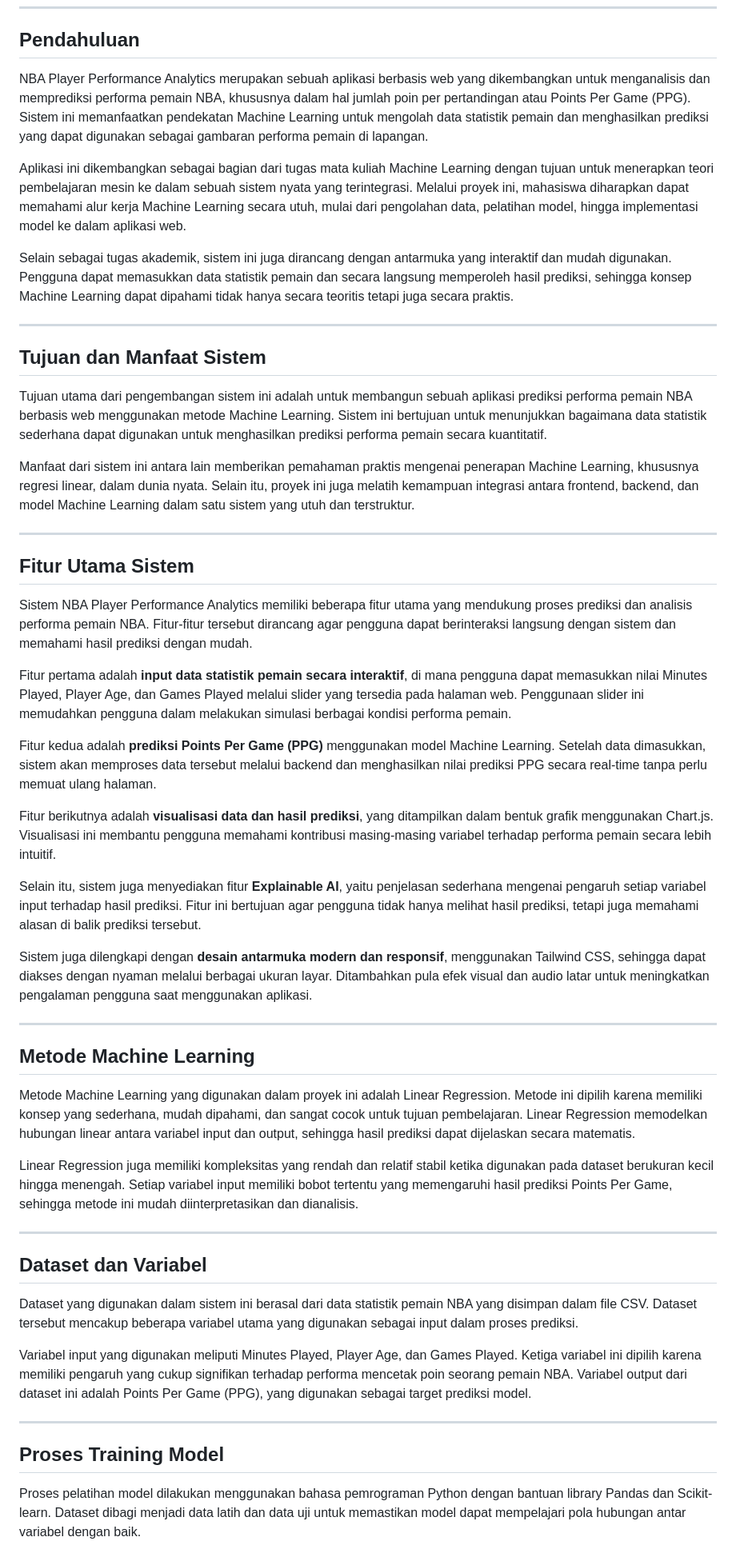
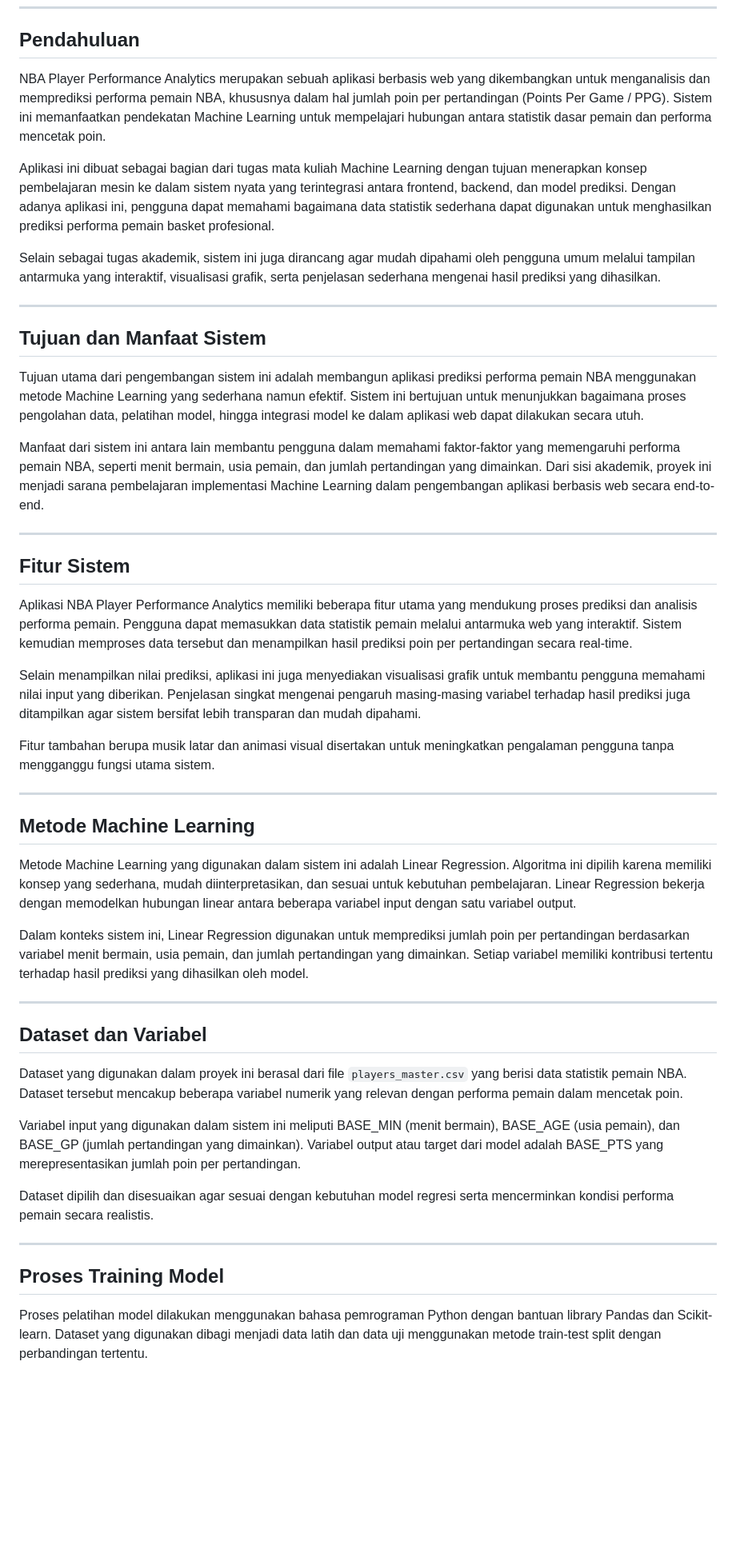
Before and after one commit to muhammadmiftahzakki-ai/nba-player-performance-analytics, a Markdown page: README.md, the part around one of its changes. Shown at 80% size. Drawn GitHub-style; blank space fills up the shorter version.

```diff
--- a/README.md
+++ b/README.md
@@ -10,55 +10,51 @@
 
 ## Pendahuluan
 
-NBA Player Performance Analytics merupakan sebuah aplikasi berbasis web yang dikembangkan untuk menganalisis dan memprediksi performa pemain NBA, khususnya dalam hal jumlah poin per pertandingan atau Points Per Game (PPG). Sistem ini memanfaatkan pendekatan Machine Learning untuk mengolah data statistik pemain dan menghasilkan prediksi yang dapat digunakan sebagai gambaran performa pemain di lapangan.
+NBA Player Performance Analytics merupakan sebuah aplikasi berbasis web yang dikembangkan untuk menganalisis dan memprediksi performa pemain NBA, khususnya dalam hal jumlah poin per pertandingan (Points Per Game / PPG). Sistem ini memanfaatkan pendekatan Machine Learning untuk mempelajari hubungan antara statistik dasar pemain dan performa mencetak poin.
 
-Aplikasi ini dikembangkan sebagai bagian dari tugas mata kuliah Machine Learning dengan tujuan untuk menerapkan teori pembelajaran mesin ke dalam sebuah sistem nyata yang terintegrasi. Melalui proyek ini, mahasiswa diharapkan dapat memahami alur kerja Machine Learning secara utuh, mulai dari pengolahan data, pelatihan model, hingga implementasi model ke dalam aplikasi web.
+Aplikasi ini dibuat sebagai bagian dari tugas mata kuliah Machine Learning dengan tujuan menerapkan konsep pembelajaran mesin ke dalam sistem nyata yang terintegrasi antara frontend, backend, dan model prediksi. Dengan adanya aplikasi ini, pengguna dapat memahami bagaimana data statistik sederhana dapat digunakan untuk menghasilkan prediksi performa pemain basket profesional.
 
-Selain sebagai tugas akademik, sistem ini juga dirancang dengan antarmuka yang interaktif dan mudah digunakan. Pengguna dapat memasukkan data statistik pemain dan secara langsung memperoleh hasil prediksi, sehingga konsep Machine Learning dapat dipahami tidak hanya secara teoritis tetapi juga secara praktis.
+Selain sebagai tugas akademik, sistem ini juga dirancang agar mudah dipahami oleh pengguna umum melalui tampilan antarmuka yang interaktif, visualisasi grafik, serta penjelasan sederhana mengenai hasil prediksi yang dihasilkan.
 
 ---
 
 ## Tujuan dan Manfaat Sistem
 
-Tujuan utama dari pengembangan sistem ini adalah untuk membangun sebuah aplikasi prediksi performa pemain NBA berbasis web menggunakan metode Machine Learning. Sistem ini bertujuan untuk menunjukkan bagaimana data statistik sederhana dapat digunakan untuk menghasilkan prediksi performa pemain secara kuantitatif.
+Tujuan utama dari pengembangan sistem ini adalah membangun aplikasi prediksi performa pemain NBA menggunakan metode Machine Learning yang sederhana namun efektif. Sistem ini bertujuan untuk menunjukkan bagaimana proses pengolahan data, pelatihan model, hingga integrasi model ke dalam aplikasi web dapat dilakukan secara utuh.
 
-Manfaat dari sistem ini antara lain memberikan pemahaman praktis mengenai penerapan Machine Learning, khususnya regresi linear, dalam dunia nyata. Selain itu, proyek ini juga melatih kemampuan integrasi antara frontend, backend, dan model Machine Learning dalam satu sistem yang utuh dan terstruktur.
+Manfaat dari sistem ini antara lain membantu pengguna dalam memahami faktor-faktor yang memengaruhi performa pemain NBA, seperti menit bermain, usia pemain, dan jumlah pertandingan yang dimainkan. Dari sisi akademik, proyek ini menjadi sarana pembelajaran implementasi Machine Learning dalam pengembangan aplikasi berbasis web secara end-to-end.
 
 ---
 
-## Fitur Utama Sistem
+## Fitur Sistem
 
-Sistem NBA Player Performance Analytics memiliki beberapa fitur utama yang mendukung proses prediksi dan analisis performa pemain NBA. Fitur-fitur tersebut dirancang agar pengguna dapat berinteraksi langsung dengan sistem dan memahami hasil prediksi dengan mudah.
+Aplikasi NBA Player Performance Analytics memiliki beberapa fitur utama yang mendukung proses prediksi dan analisis performa pemain. Pengguna dapat memasukkan data statistik pemain melalui antarmuka web yang interaktif. Sistem kemudian memproses data tersebut dan menampilkan hasil prediksi poin per pertandingan secara real-time.
 
-Fitur pertama adalah **input data statistik pemain secara interaktif**, di mana pengguna dapat memasukkan nilai Minutes Played, Player Age, dan Games Played melalui slider yang tersedia pada halaman web. Penggunaan slider ini memudahkan pengguna dalam melakukan simulasi berbagai kondisi performa pemain.
+Selain menampilkan nilai prediksi, aplikasi ini juga menyediakan visualisasi grafik untuk membantu pengguna memahami nilai input yang diberikan. Penjelasan singkat mengenai pengaruh masing-masing variabel terhadap hasil prediksi juga ditampilkan agar sistem bersifat lebih transparan dan mudah dipahami.
 
-Fitur kedua adalah **prediksi Points Per Game (PPG)** menggunakan model Machine Learning. Setelah data dimasukkan, sistem akan memproses data tersebut melalui backend dan menghasilkan nilai prediksi PPG secara real-time tanpa perlu memuat ulang halaman.
-
-Fitur berikutnya adalah **visualisasi data dan hasil prediksi**, yang ditampilkan dalam bentuk grafik menggunakan Chart.js. Visualisasi ini membantu pengguna memahami kontribusi masing-masing variabel terhadap performa pemain secara lebih intuitif.
-
-Selain itu, sistem juga menyediakan fitur **Explainable AI**, yaitu penjelasan sederhana mengenai pengaruh setiap variabel input terhadap hasil prediksi. Fitur ini bertujuan agar pengguna tidak hanya melihat hasil prediksi, tetapi juga memahami alasan di balik prediksi tersebut.
-
-Sistem juga dilengkapi dengan **desain antarmuka modern dan responsif**, menggunakan Tailwind CSS, sehingga dapat diakses dengan nyaman melalui berbagai ukuran layar. Ditambahkan pula efek visual dan audio latar untuk meningkatkan pengalaman pengguna saat menggunakan aplikasi.
+Fitur tambahan berupa musik latar dan animasi visual disertakan untuk meningkatkan pengalaman pengguna tanpa mengganggu fungsi utama sistem.
 
 ---
 
 ## Metode Machine Learning
 
-Metode Machine Learning yang digunakan dalam proyek ini adalah Linear Regression. Metode ini dipilih karena memiliki konsep yang sederhana, mudah dipahami, dan sangat cocok untuk tujuan pembelajaran. Linear Regression memodelkan hubungan linear antara variabel input dan output, sehingga hasil prediksi dapat dijelaskan secara matematis.
+Metode Machine Learning yang digunakan dalam sistem ini adalah Linear Regression. Algoritma ini dipilih karena memiliki konsep yang sederhana, mudah diinterpretasikan, dan sesuai untuk kebutuhan pembelajaran. Linear Regression bekerja dengan memodelkan hubungan linear antara beberapa variabel input dengan satu variabel output.
 
-Linear Regression juga memiliki kompleksitas yang rendah dan relatif stabil ketika digunakan pada dataset berukuran kecil hingga menengah. Setiap variabel input memiliki bobot tertentu yang memengaruhi hasil prediksi Points Per Game, sehingga metode ini mudah diinterpretasikan dan dianalisis.
+Dalam konteks sistem ini, Linear Regression digunakan untuk memprediksi jumlah poin per pertandingan berdasarkan variabel menit bermain, usia pemain, dan jumlah pertandingan yang dimainkan. Setiap variabel memiliki kontribusi tertentu terhadap hasil prediksi yang dihasilkan oleh model.
 
 ---
 
 ## Dataset dan Variabel
 
-Dataset yang digunakan dalam sistem ini berasal dari data statistik pemain NBA yang disimpan dalam file CSV. Dataset tersebut mencakup beberapa variabel utama yang digunakan sebagai input dalam proses prediksi.
+Dataset yang digunakan dalam proyek ini berasal dari file `players_master.csv` yang berisi data statistik pemain NBA. Dataset tersebut mencakup beberapa variabel numerik yang relevan dengan performa pemain dalam mencetak poin.
 
-Variabel input yang digunakan meliputi Minutes Played, Player Age, dan Games Played. Ketiga variabel ini dipilih karena memiliki pengaruh yang cukup signifikan terhadap performa mencetak poin seorang pemain NBA. Variabel output dari dataset ini adalah Points Per Game (PPG), yang digunakan sebagai target prediksi model.
+Variabel input yang digunakan dalam sistem ini meliputi BASE_MIN (menit bermain), BASE_AGE (usia pemain), dan BASE_GP (jumlah pertandingan yang dimainkan). Variabel output atau target dari model adalah BASE_PTS yang merepresentasikan jumlah poin per pertandingan.
+
+Dataset dipilih dan disesuaikan agar sesuai dengan kebutuhan model regresi serta mencerminkan kondisi performa pemain secara realistis.
 
 ---
 
 ## Proses Training Model
 
-Proses pelatihan model dilakukan menggunakan bahasa pemrograman Python dengan bantuan library Pandas dan Scikit-learn. Dataset dibagi menjadi data latih dan data uji untuk memastikan model dapat mempelajari pola hubungan antar variabel dengan baik.
+Proses pelatihan model dilakukan menggunakan bahasa pemrograman Python dengan bantuan library Pandas dan Scikit-learn. Dataset yang digunakan dibagi menjadi data latih dan data uji menggunakan metode train-test split dengan perbandingan tertentu.
 
```
Also changed, not shown: other parts of README.md (+55 -12 lines).
